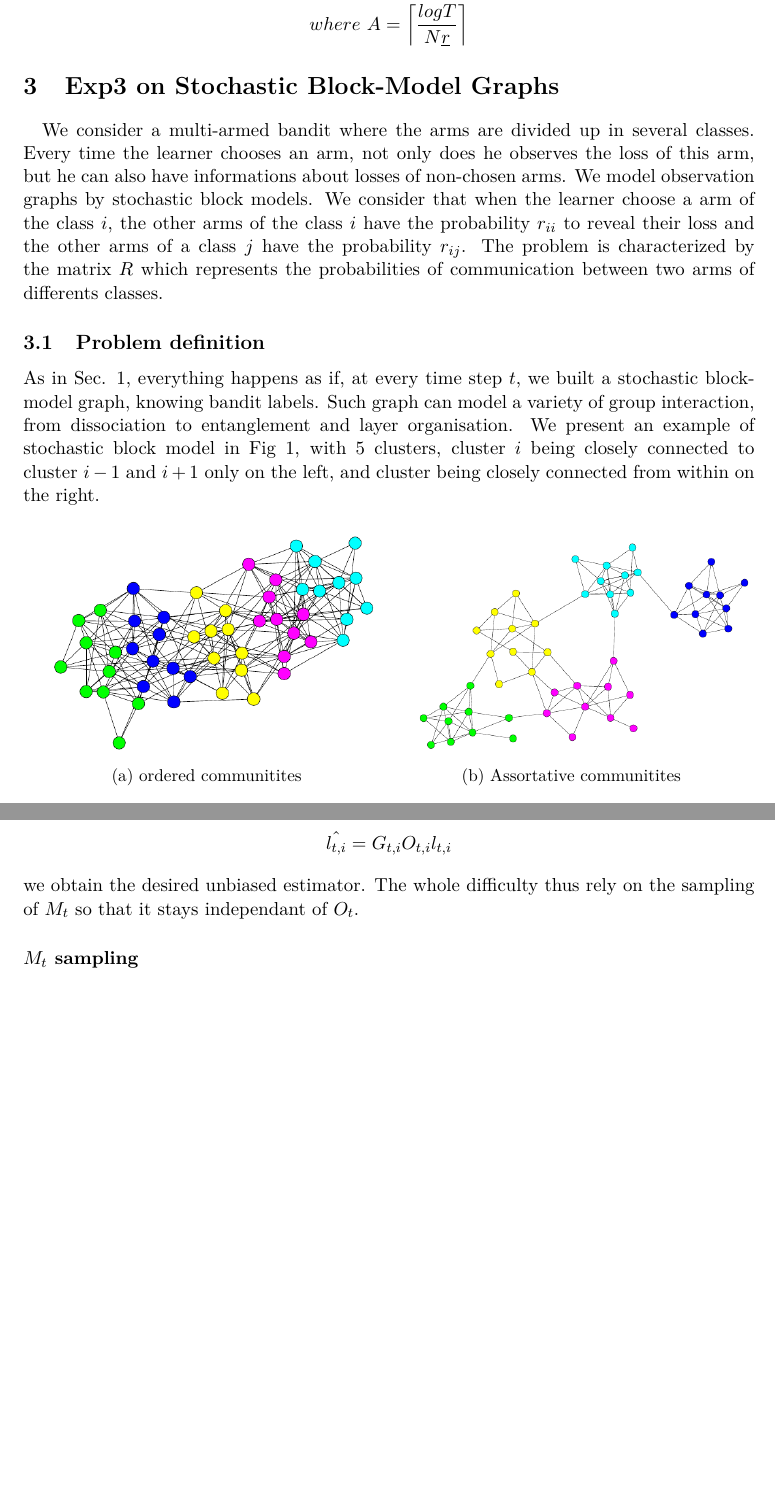
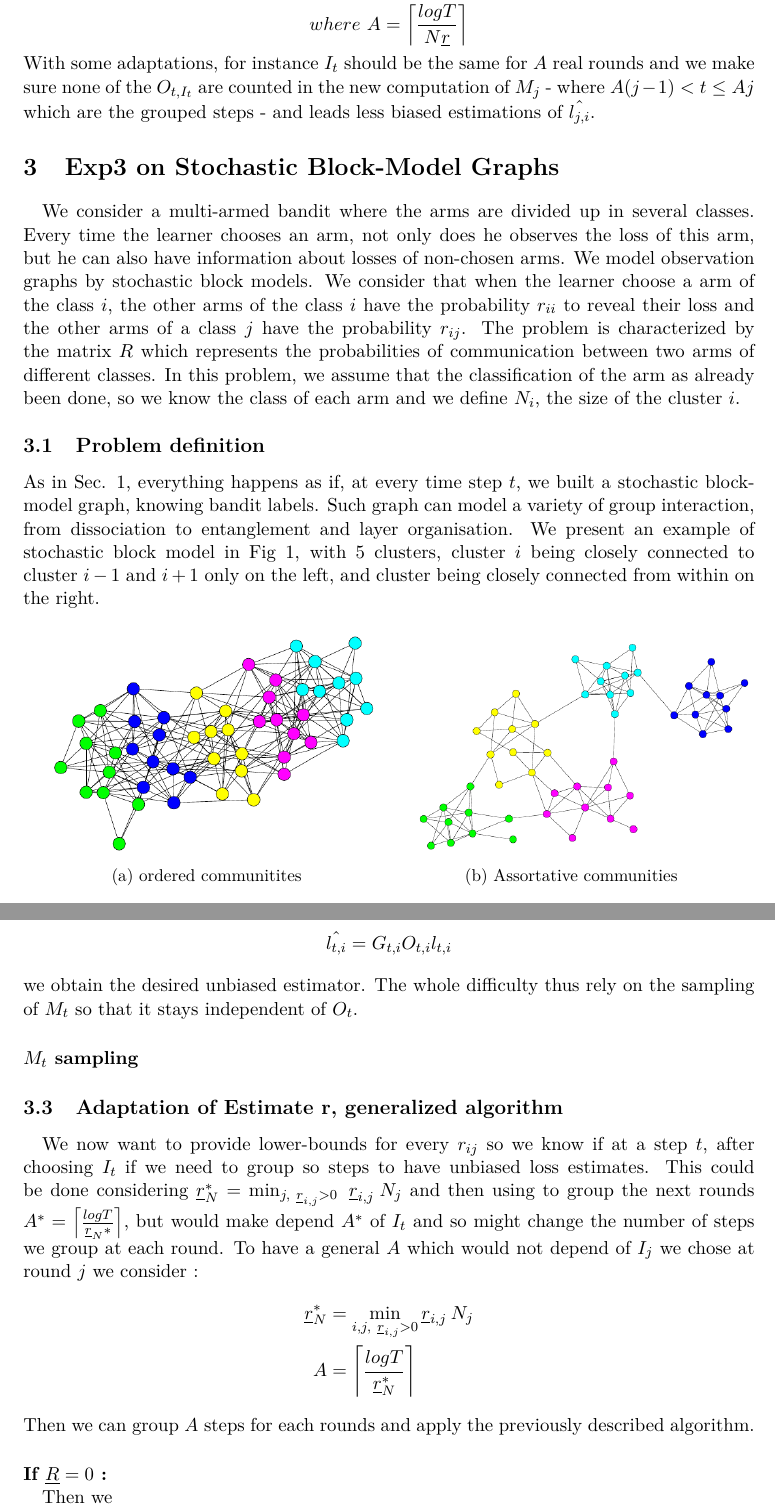
Before and after one commit to arthurmensch/macao-hustle, a LaTeX document (report/RL Macao_hustle.tex): two parts of pages 4 and 5 of 5, joined at a grey line, cut so that both start at the same text, the shorter picture padded with empty space. Compiled offline with pdfLaTeX.

Commit message:
update report

```diff
--- a/report/RL Macao_hustle.tex
+++ b/report/RL Macao_hustle.tex
@@ -124,10 +124,11 @@ Then $r$ might be too small so we can have have side information and so have a b
 J &= \left\lceil \frac{T}{A} \right\rceil \\
 where\ A & =\left\lceil \frac{log T}{N \underline{r}} \right\rceil
 \end{align*}
+With some adaptations, for instance $I_t$ should be the same for $A$ real rounds and we make sure none of the $O_{t,I_t}$ are counted in the new computation of $M_j$ - where $A(j-1)<t\leq Aj$ which are the grouped steps - and leads less biased estimations of $\hat{l_{j,i}}$.
 
 \section{Exp3 on Stochastic Block-Model Graphs}
 
-\paragraph{}We consider a multi-armed bandit where the arms are divided up in several classes. Every time the learner chooses an arm, not only does he observes the loss of this arm, but he can also have informations about losses of non-chosen arms. We model observation graphs by stochastic block models. We consider that when the learner choose a arm of the class $i$, the other arms of the class $i$ have the probability $r_{ii}$ to reveal their loss and the other arms of a class $j$ have the probability $r_{ij}$. The problem is characterized by the matrix $R$ which represents the probabilities of communication between two arms of differents classes.
+\paragraph{}We consider a multi-armed bandit where the arms are divided up in several classes. Every time the learner chooses an arm, not only does he observes the loss of this arm, but he can also have information about losses of non-chosen arms. We model observation graphs by stochastic block models. We consider that when the learner choose a arm of the class $i$, the other arms of the class $i$ have the probability $r_{ii}$ to reveal their loss and the other arms of a class $j$ have the probability $r_{ij}$. The problem is characterized by the matrix $R$ which represents the probabilities of communication between two arms of different classes. In this problem, we assume that the classification of the arm as already been done, so we know the class of each arm and we define $N_i$, the size of the cluster $i$.
 
 \subsection{Problem definition}
 
@@ -141,7 +142,7 @@ As in Sec. 1, everything happens as if, at every time step $t$, we built a stoch
 	\end{subfigure}
 	\begin{subfigure}{.49\textwidth}
 		\includegraphics[width=\textwidth]{assortative}
-		\caption{Assortative communitites}
+		\caption{Assortative communities}
 	\end{subfigure}
 	\caption{Stochastic block model random graph (from \cite{sbm})}
 	\label{fig:sbm}
@@ -159,7 +160,19 @@ Keeping with the original algorithm, we thus want to build an estimator $G_{i,t}
 \begin{align*}
 \hat{l_{t,i}}=G_{t,i}O_{t,i}l_{t,i}
 \end{align*}
-we obtain the desired unbiased estimator. The whole difficulty thus rely on the sampling of $M_t$ so that it stays independant of $O_t$.
+we obtain the desired unbiased estimator. The whole difficulty thus rely on the sampling of $M_t$ so that it stays independent of $O_t$.
 
 \paragraph{$M_t$ sampling}
+
+
+\subsection{Adaptation of Estimate r, generalized algorithm}
+\paragraph{}We now want to provide lower-bounds for every $r_{ij}$ so we know if at a step $t$, after choosing $I_t$ if we need to group so steps to have unbiased loss estimates. This could be done considering $\underline{r}_N^{*}=\min_{j,\ \underline{r}_{i,j}>0}\ \underline{r}_{i,j}\:N_j$ and then using to group the next rounds $A^{*} =\left\lceil \frac{log T}{\underline{r}_N^{}*} \right\rceil$, but would make depend $A^{*}$ of $I_t$ and so might change the number of steps we group at each round. To have a general $A$ which would not depend of $I_j$ we chose at round $j$ we consider :
+\begin{align*}
+\underline{r}_N^* &= \min_{i,j,\ \underline{r}_{i,j}>0} \underline{r}_{i,j}\:N_j\\
+A &= \left\lceil \frac{log T}{\underline{r}_N^{*}} \right\rceil
+\end{align*}
+Then we can group $A$ steps for each rounds and apply the previously described algorithm.
+
+\paragraph{If $\underline{R}=0$ : \\}
+Then we
 \end{document}
```
Also changed, not shown: report/RL Macao_hustle.pdf, report/RL Macao_hustle.tex (2 more changed lines).
